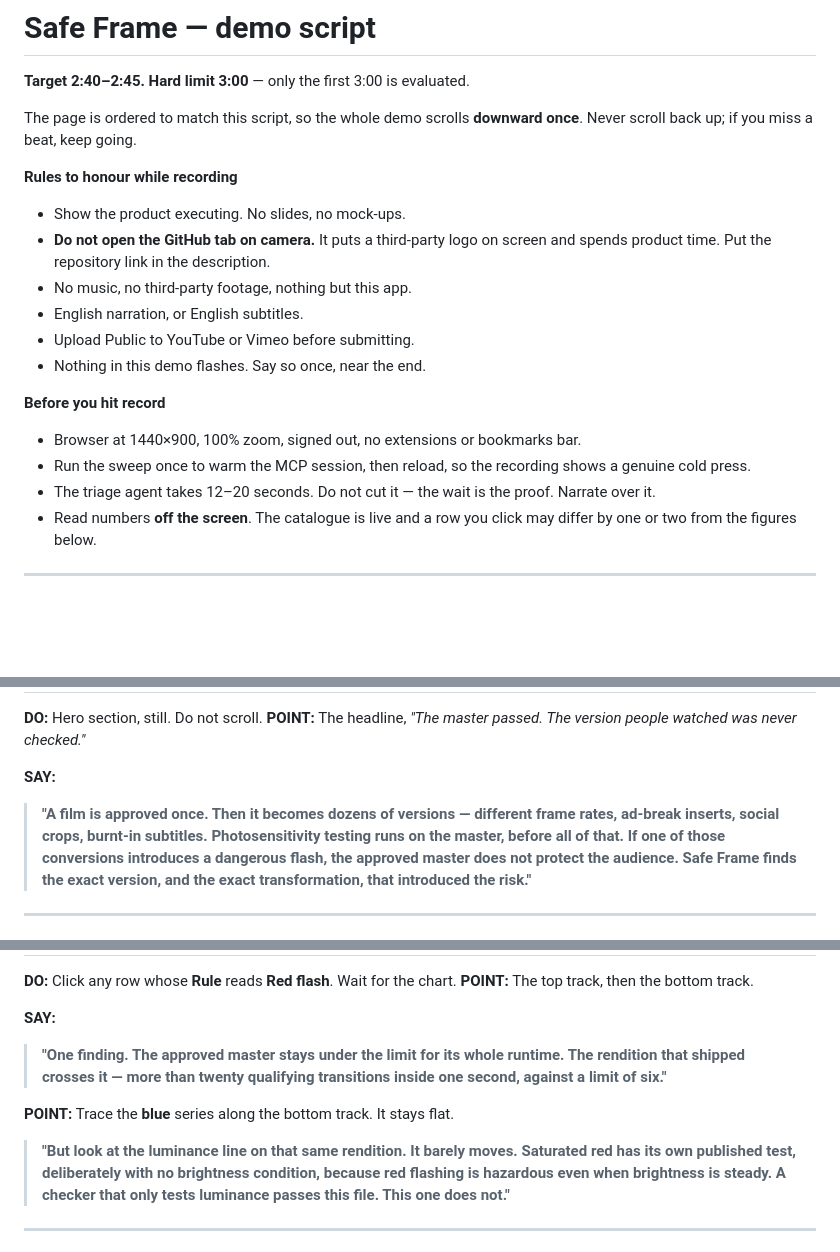
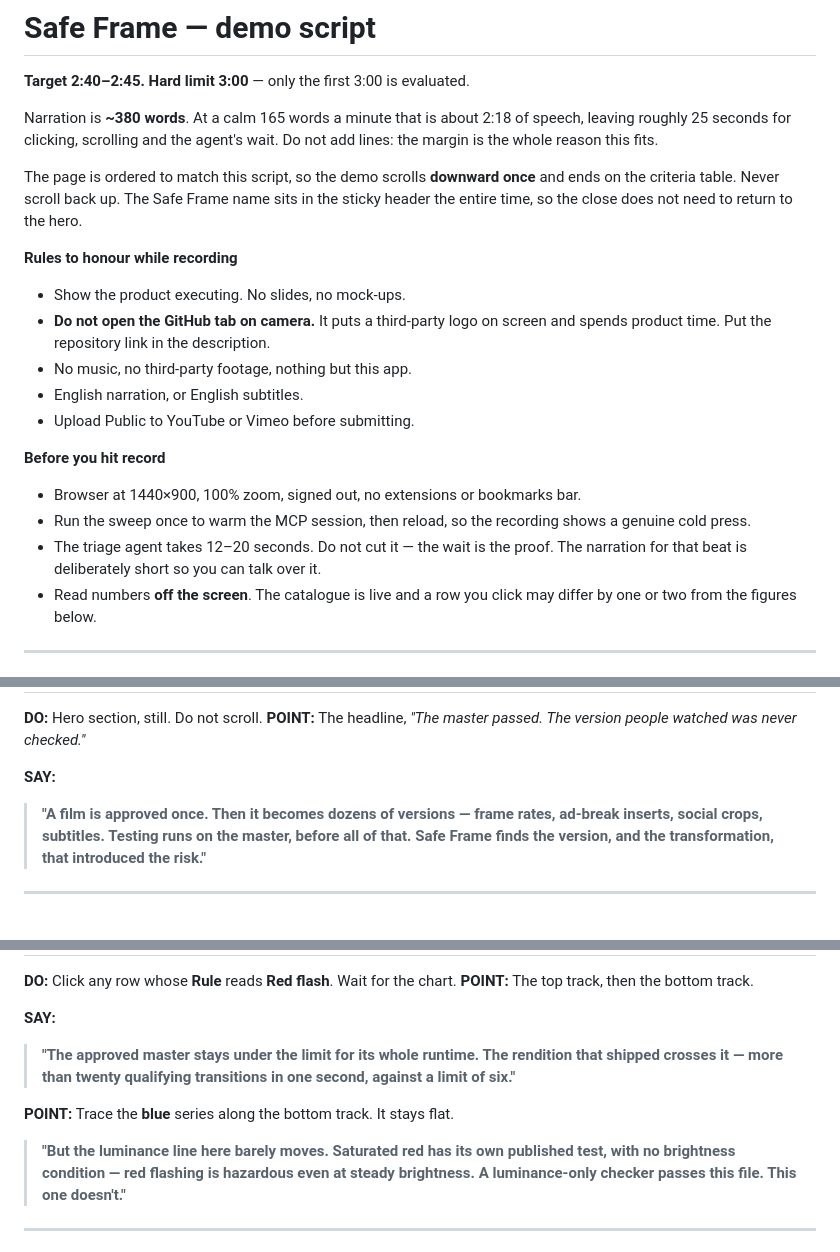
Before and after one commit to usv240/safe-frame, a Markdown page: docs/DEMO-SCRIPT.md, 3 parts joined by grey strips. Rendered like a GitHub page; blank space fills up the shorter version.

```diff
--- a/docs/DEMO-SCRIPT.md
+++ b/docs/DEMO-SCRIPT.md
@@ -2,8 +2,14 @@
 
 **Target 2:40–2:45. Hard limit 3:00** — only the first 3:00 is evaluated.
 
-The page is ordered to match this script, so the whole demo scrolls **downward
-once**. Never scroll back up; if you miss a beat, keep going.
+Narration is **~380 words**. At a calm 165 words a minute that is about 2:18 of
+speech, leaving roughly 25 seconds for clicking, scrolling and the agent's wait.
+Do not add lines: the margin is the whole reason this fits.
+
+The page is ordered to match this script, so the demo scrolls **downward once**
+and ends on the criteria table. Never scroll back up. The Safe Frame name sits in
+the sticky header the entire time, so the close does not need to return to the
+hero.
 
 **Rules to honour while recording**
 
@@ -13,7 +19,6 @@ once**. Never scroll back up; if you miss a beat, keep going.
 - No music, no third-party footage, nothing but this app.
 - English narration, or English subtitles.
 - Upload Public to YouTube or Vimeo before submitting.
-- Nothing in this demo flashes. Say so once, near the end.
 
 **Before you hit record**
 
@@ -21,7 +26,7 @@ once**. Never scroll back up; if you miss a beat, keep going.
 - Run the sweep once to warm the MCP session, then reload, so the recording
   shows a genuine cold press.
 - The triage agent takes 12–20 seconds. Do not cut it — the wait is the proof.
-  Narrate over it.
+  The narration for that beat is deliberately short so you can talk over it.
 - Read numbers **off the screen**. The catalogue is live and a row you click may
   differ by one or two from the figures below.
 
@@ -35,12 +40,10 @@ never checked."*
 
 **SAY:**
 
-> **"A film is approved once. Then it becomes dozens of versions — different
-> frame rates, ad-break inserts, social crops, burnt-in subtitles.
-> Photosensitivity testing runs on the master, before all of that. If one of
-> those conversions introduces a dangerous flash, the approved master does not
-> protect the audience. Safe Frame finds the exact version, and the exact
-> transformation, that introduced the risk."**
+> **"A film is approved once. Then it becomes dozens of versions — frame rates,
+> ad-break inserts, social crops, subtitles. Testing runs on the master, before
+> all of that. Safe Frame finds the version, and the transformation, that
+> introduced the risk."**
 
 ---
 
@@ -70,16 +72,16 @@ never checked."*
 
 **SAY:**
 
-> **"One finding. The approved master stays under the limit for its whole
-> runtime. The rendition that shipped crosses it — more than twenty qualifying
-> transitions inside one second, against a limit of six."**
+> **"The approved master stays under the limit for its whole runtime. The
+> rendition that shipped crosses it — more than twenty qualifying transitions in
+> one second, against a limit of six."**
 
 **POINT:** Trace the **blue** series along the bottom track. It stays flat.
 
-> **"But look at the luminance line on that same rendition. It barely moves.
-> Saturated red has its own published test, deliberately with no brightness
-> condition, because red flashing is hazardous even when brightness is steady.
-> A checker that only tests luminance passes this file. This one does not."**
+> **"But the luminance line here barely moves. Saturated red has its own
+> published test, with no brightness condition — red flashing is hazardous even
+> at steady brightness. A luminance-only checker passes this file. This one
+> doesn't."**
 
 ---
 
```
Also changed, not shown: other parts of docs/DEMO-SCRIPT.md (+51 -44 lines).
